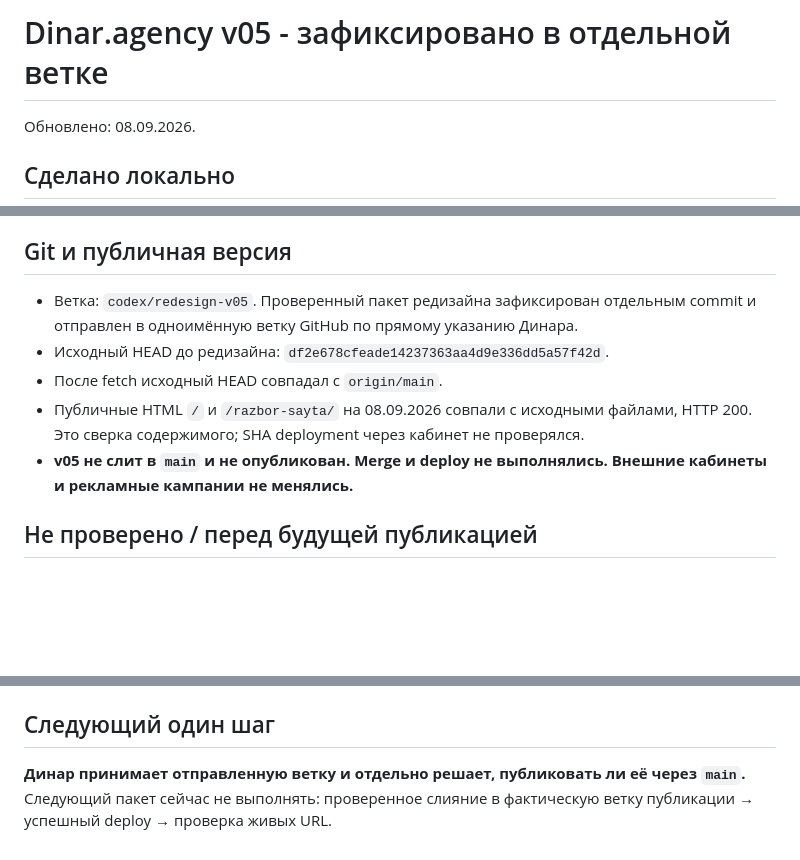
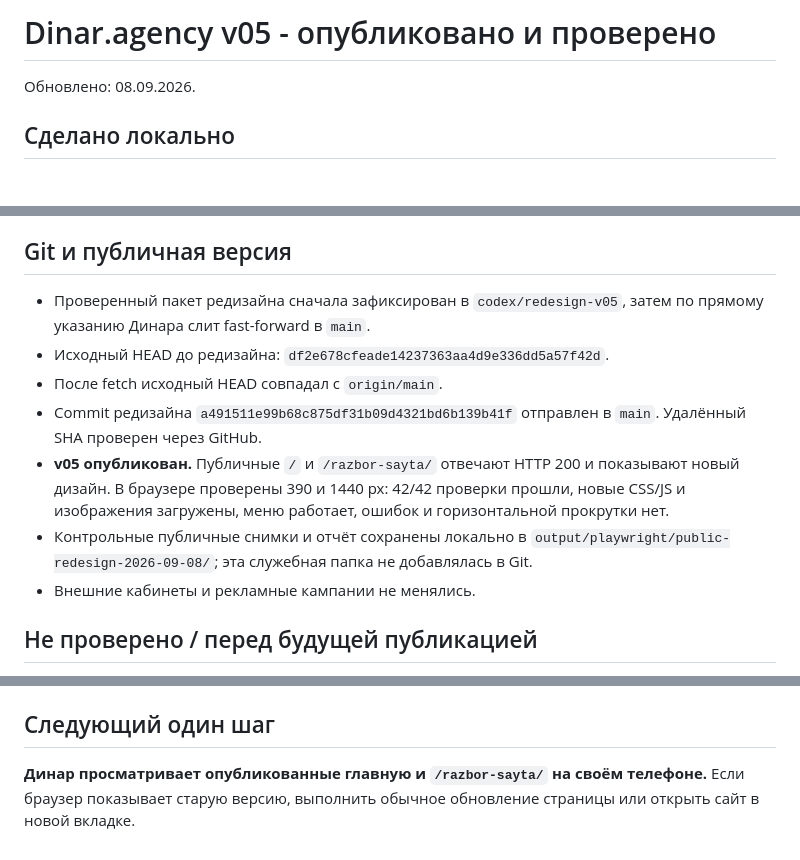
Before and after one commit to TerrificKook/dinar-agency, a Markdown page: STATUS.md, 3 parts joined by grey strips. GitHub-like rendering; blank space fills up the shorter version.

Commit message:
Document v05 publication

```diff
--- a/STATUS.md
+++ b/STATUS.md
@@ -1,4 +1,4 @@
-# Dinar.agency v05 - зафиксировано в отдельной ветке
+# Dinar.agency v05 - опубликовано и проверено
 
 Обновлено: 08.09.2026.
 
@@ -23,11 +23,13 @@
 
 ## Git и публичная версия
 
-- Ветка: `codex/redesign-v05`. Проверенный пакет редизайна зафиксирован отдельным commit и отправлен в одноимённую ветку GitHub по прямому указанию Динара.
+- Проверенный пакет редизайна сначала зафиксирован в `codex/redesign-v05`, затем по прямому указанию Динара слит fast-forward в `main`.
 - Исходный HEAD до редизайна: `df2e678cfeade14237363aa4d9e336dd5a57f42d`.
 - После fetch исходный HEAD совпадал с `origin/main`.
-- Публичные HTML `/` и `/razbor-sayta/` на 08.09.2026 совпали с исходными файлами, HTTP 200. Это сверка содержимого; SHA deployment через кабинет не проверялся.
-- **v05 не слит в `main` и не опубликован. Merge и deploy не выполнялись. Внешние кабинеты и рекламные кампании не менялись.**
+- Commit редизайна `a491511e99b68c875df31b09d4321bd6b139b41f` отправлен в `main`. Удалённый SHA проверен через GitHub.
+- **v05 опубликован.** Публичные `/` и `/razbor-sayta/` отвечают HTTP 200 и показывают новый дизайн. В браузере проверены 390 и 1440 px: 42/42 проверки прошли, новые CSS/JS и изображения загружены, меню работает, ошибок и горизонтальной прокрутки нет.
+- Контрольные публичные снимки и отчёт сохранены локально в `output/playwright/public-redesign-2026-09-08/`; эта служебная папка не добавлялась в Git.
+- Внешние кабинеты и рекламные кампании не менялись.
 
 ## Не проверено / перед будущей публикацией
 
@@ -47,4 +49,4 @@
 
 ## Следующий один шаг
 
-**Динар принимает отправленную ветку и отдельно решает, публиковать ли её через `main`.** Следующий пакет сейчас не выполнять: проверенное слияние в фактическую ветку публикации → успешный deploy → проверка живых URL.
+**Динар просматривает опубликованные главную и `/razbor-sayta/` на своём телефоне.** Если браузер показывает старую версию, выполнить обычное обновление страницы или открыть сайт в новой вкладке.
```
Also changed, not shown: docs/change-log.md (+1 -1 lines), docs/redesign-v05.md (+1 -1 lines).
